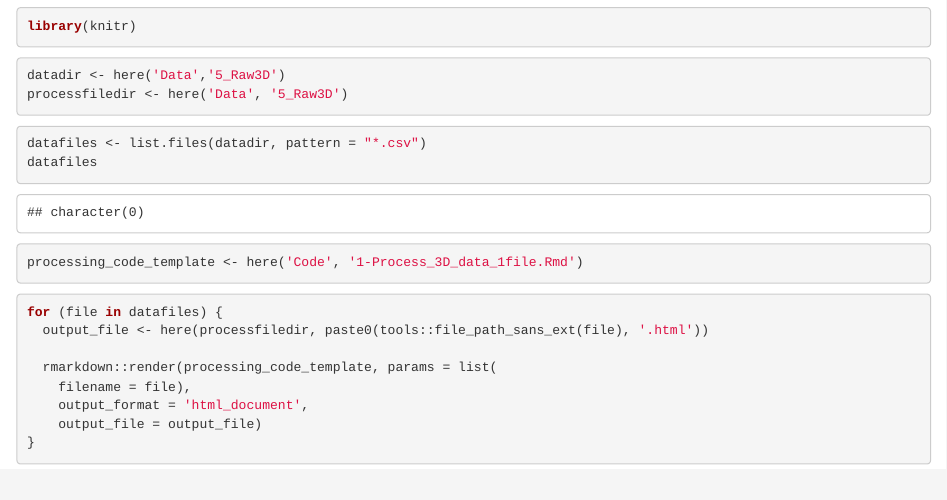
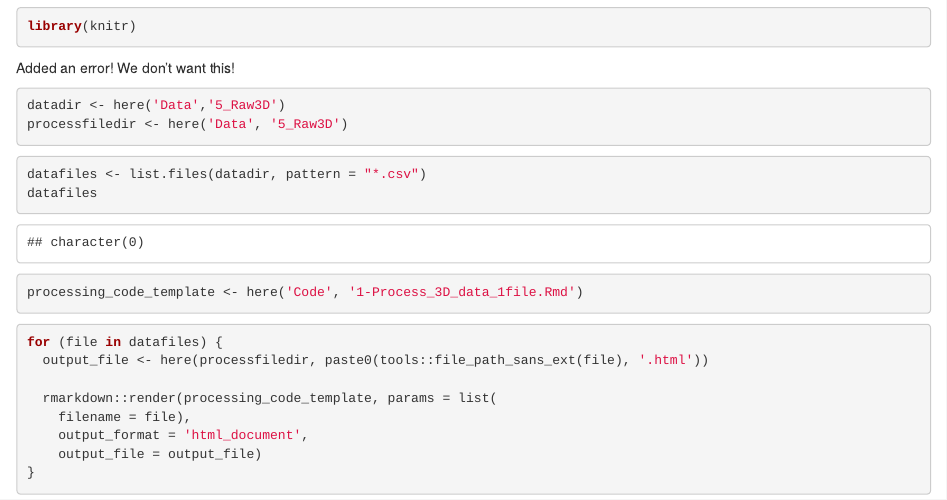
Before and after one commit to AkariGong/UpDown, an R Markdown document (5_DLC_3D/1-1_Process_3D_data_allfiles.Rmd): the page in a window 1100 px wide, from 430 px down. Rendered offline with R 4.5, knitr and Pandoc, with nearby package versions.

Commit message:
Test commit with an error

````diff
--- a/5_DLC_3D/1-1_Process_3D_data_allfiles.Rmd
+++ b/5_DLC_3D/1-1_Process_3D_data_allfiles.Rmd
@@ -8,6 +8,8 @@ library(tidyverse)
 library(here)
 library(knitr)
 ```
+
+Added an error! We don't want this!
 
 ```{r}
 datadir <- here('Data','5_Raw3D')
````
Also changed, not shown: 5_DLC_3D/1-1_Process_3D_data_allfiles.nb.html (deleted), 7_Stats_Analysis/alldata_v1.nb.html (deleted), 1 other file.
